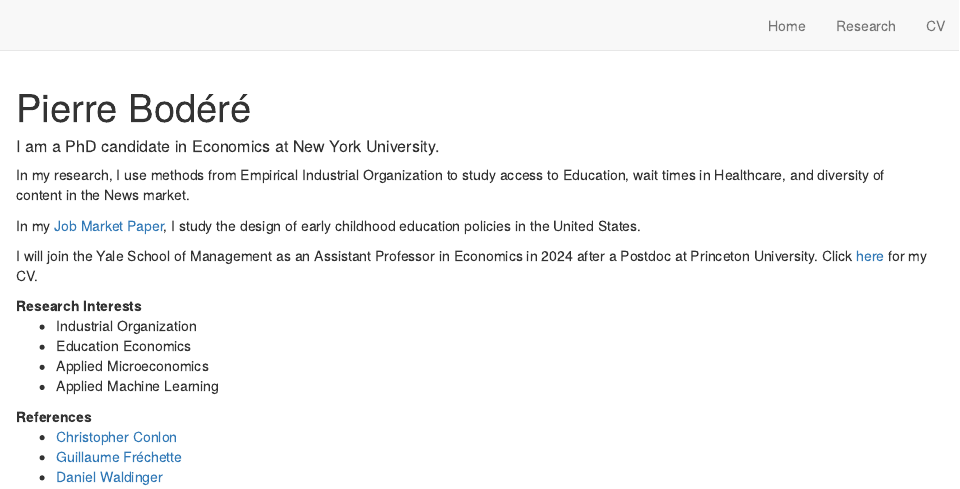
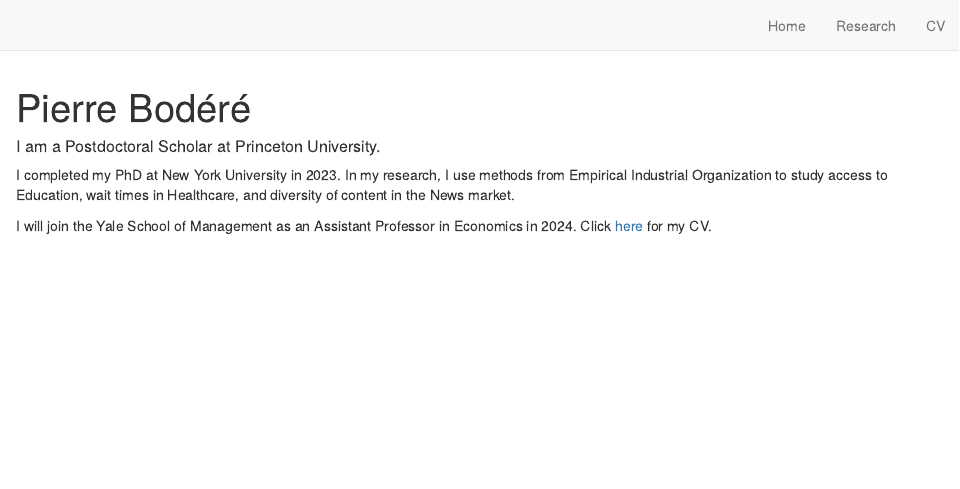
Before and after one commit to pierrebodere/pierrebodere.github.io, an R Markdown document (index.Rmd): the page in a window 1100 px wide, from its top. Rendered offline with R 4.5, knitr and Pandoc, with nearby package versions; drawn as R Markdown's standard HTML page in place of the format the file asks for.

Commit message:
updated princeton

```diff
--- a/index.Rmd
+++ b/index.Rmd
@@ -11,30 +11,8 @@ output:
   postcards::trestles
 ---
 
-##### I am a PhD candidate in Economics at New York University.
+##### I am a Postdoctoral Scholar at Princeton University.
 
-In my research, I use methods from Empirical Industrial Organization to study access to Education, wait times in Healthcare, and diversity of content in the News market.
+I completed my PhD at New York University in 2023. In my research, I use methods from Empirical Industrial Organization to study access to Education, wait times in Healthcare, and diversity of content in the News market.
 
-In my [Job Market Paper](content/bodere_jmp.pdf), I study the design of early childhood education policies in the United States.
-
-I will join the Yale School of Management as an Assistant Professor in Economics in 2024 after a Postdoc at Princeton University. Click [here](content/bodere_academic_cv_nyu.pdf) for my CV.
-
-<div class="col2">
-**Research Interests**
-    <ul>
-      <li>Industrial Organization</li>
-      <li>Education Economics</li>
-      <li>Applied Microeconomics</li>
-      <li>Applied Machine Learning</li>
-    </ul>
-**References**
-    <ul>
-      <li>[Christopher Conlon](https://chrisconlon.github.io/)</li>
-      <li>[Guillaume Fréchette](http://people.cess.fas.nyu.edu/frechette/html/econ.htm)</li>
-      <li>[Daniel Waldinger](https://sites.google.com/view/danielwaldinger)</li>
-    </ul>
-</div>
-
-</br>
-</br>
-</br>
+I will join the Yale School of Management as an Assistant Professor in Economics in 2024. Click [here](content/bodere_academic_cv_nyu.pdf) for my CV.
```
Also changed, not shown: docs/search.json, 1 other file.
